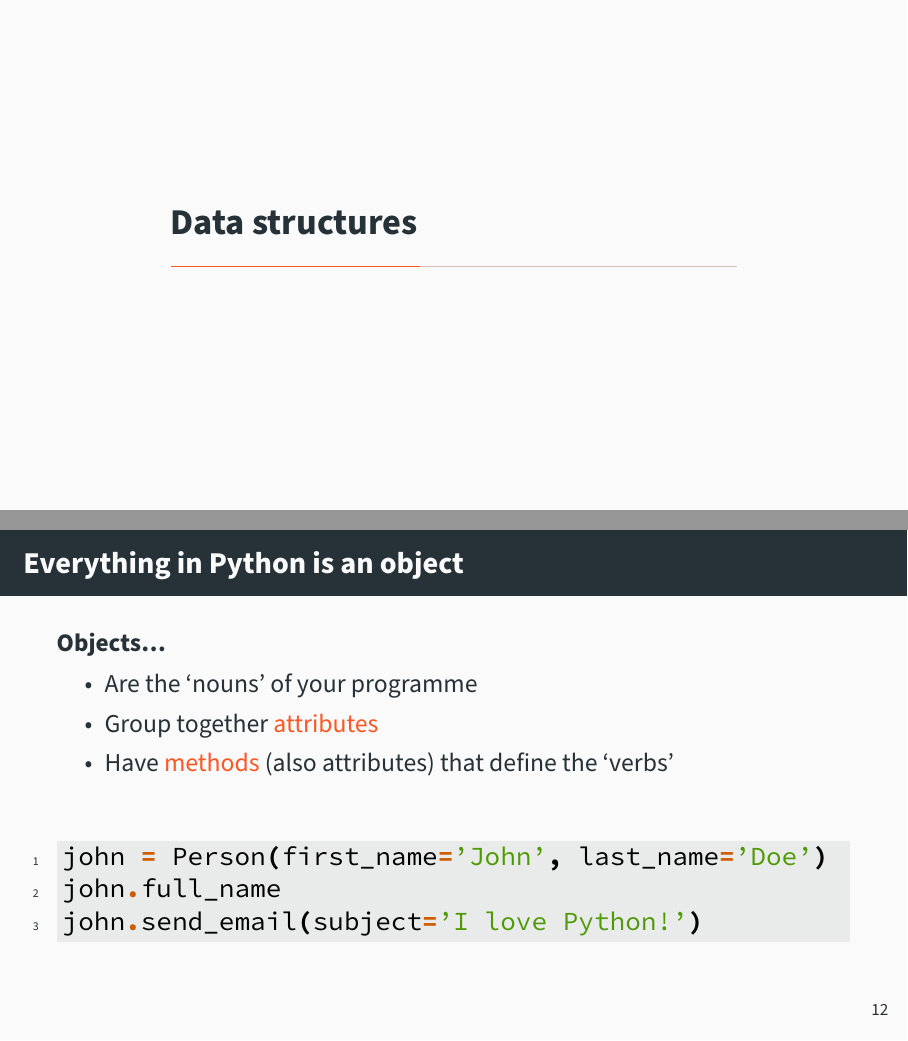
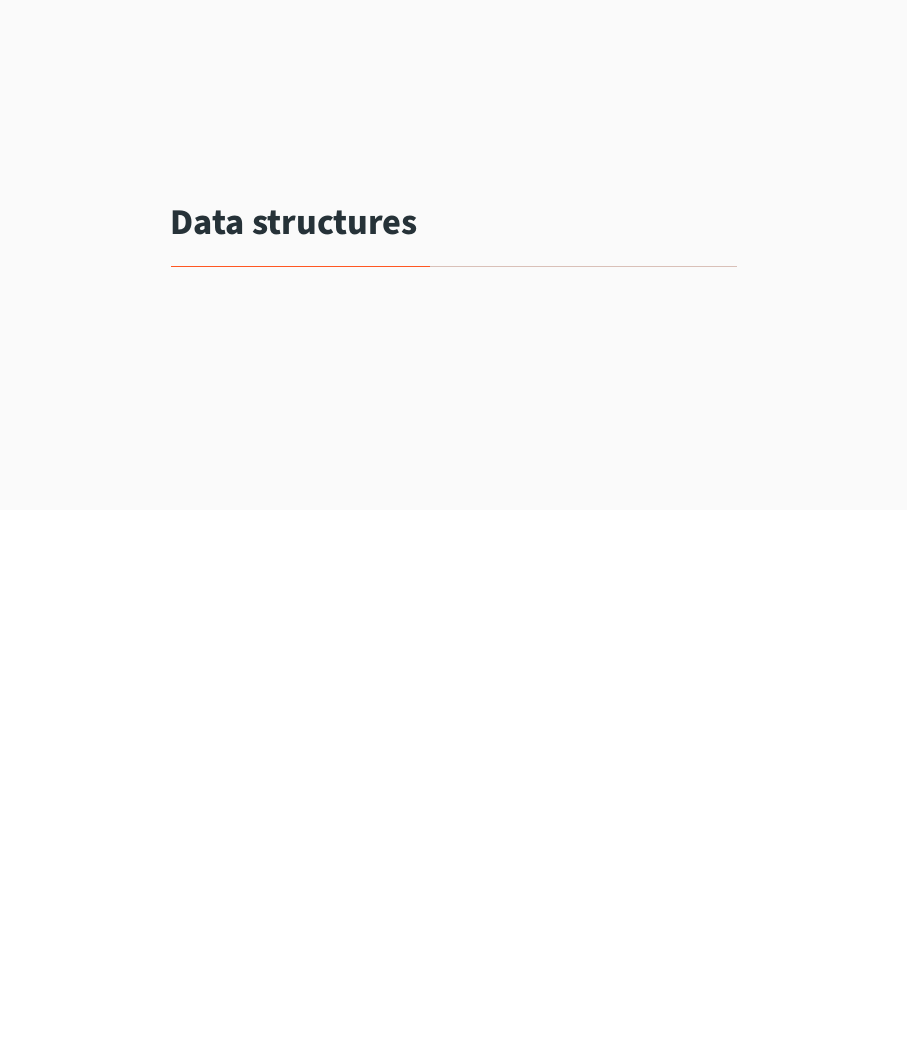
Before and after one commit to estimand/python-programming-101, LaTeX slides (slides/python_programming_101.tex): pages 15 and 16 of 35 before the commit and page 15 of 34 after it, the two joined at a grey line, the shorter picture padded with empty space. Compiled offline with XeLaTeX.

Commit message:
Removed OO slide

```diff
--- a/slides/python_programming_101.tex
+++ b/slides/python_programming_101.tex
@@ -155,22 +155,6 @@
 \end{frame}
 
 \section{Data structures}
-
-\begin{frame}[fragile]{Everything in Python is an object}
-    \begin{block}{Objects\ldots}
-        \begin{itemize}
-            \item Are the `nouns' of your programme
-            \item Group together \alert{attributes}
-            \item Have \alert{methods} (also attributes) that define the `verbs'
-        \end{itemize}
-    \end{block}
-    \vfill
-    \begin{py3}
-        john = Person(first_name='John', last_name='Doe')
-        john.full_name
-        john.send_email(subject='I love Python!')
-    \end{py3}
-\end{frame}
 
 \begin{frame}[fragile]{Lists}
     \begin{itemize}
```
Also changed, not shown: slides/python_programming_101.pdf.
